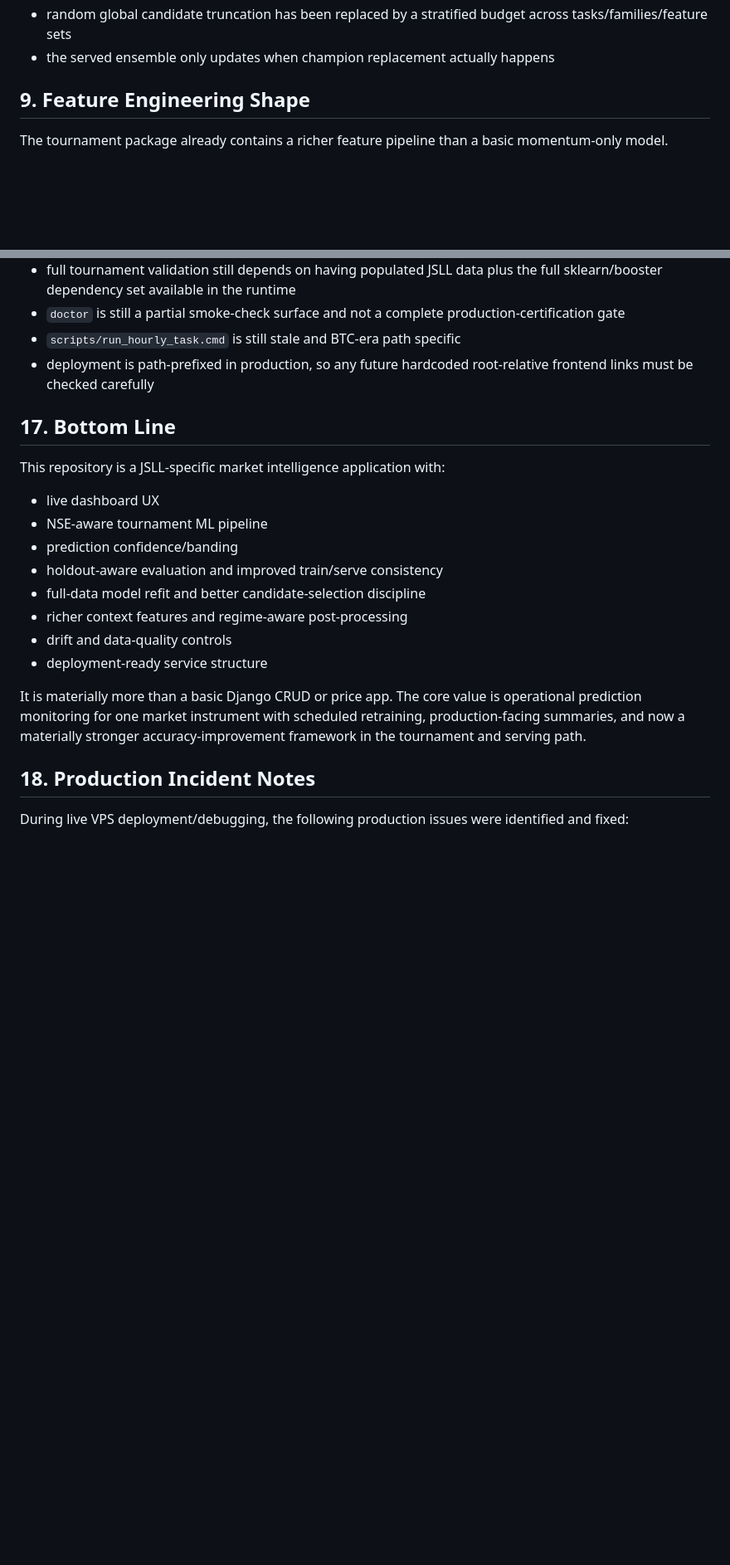
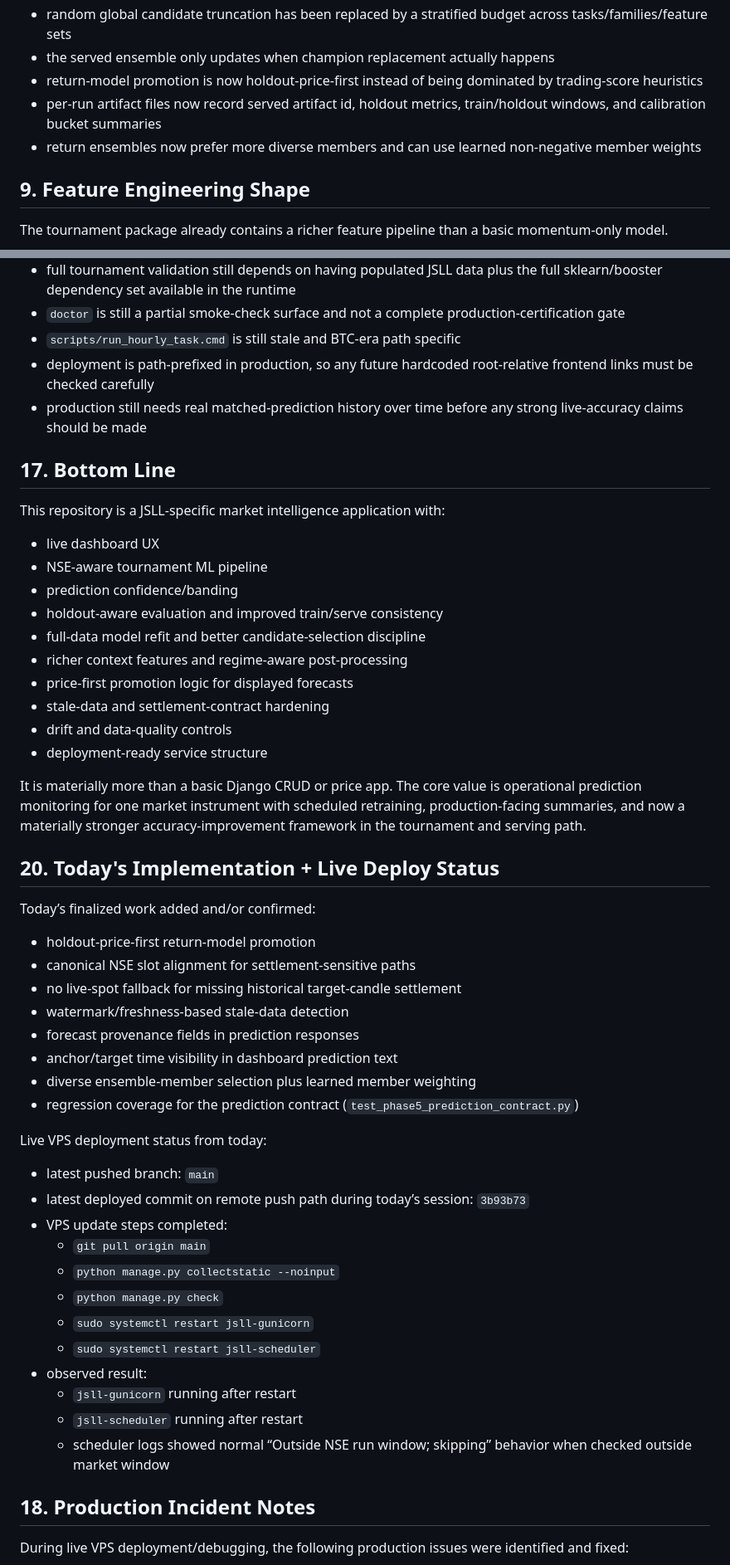
Before and after one commit to prarit0097/jsllprediciton, a Markdown page: jsll.md, 2 parts joined by grey strips. Shown at 83% size. GitHub-like rendering; blank space fills up the shorter version.

```diff
--- a/jsll.md
+++ b/jsll.md
@@ -190,6 +192,9 @@ Accuracy hardening now implemented in this layer:
 - selected top models are refit on the full pre-live dataset before model artifacts are saved
 - random global candidate truncation has been replaced by a stratified budget across tasks/families/feature sets
 - the served ensemble only updates when champion replacement actually happens
+- return-model promotion is now holdout-price-first instead of being dominated by trading-score heuristics
+- per-run artifact files now record served artifact id, holdout metrics, train/holdout windows, and calibration bucket summaries
+- return ensembles now prefer more diverse members and can use learned non-negative member weights
 
 ## 9. Feature Engineering Shape
 
@@ -496,6 +522,7 @@ Current repo risks visible from inspection:
 - `doctor` is still a partial smoke-check surface and not a complete production-certification gate
 - `scripts/run_hourly_task.cmd` is still stale and BTC-era path specific
 - deployment is path-prefixed in production, so any future hardcoded root-relative frontend links must be checked carefully
+- production still needs real matched-prediction history over time before any strong live-accuracy claims should be made
 
 ## 17. Bottom Line
 
@@ -507,10 +534,40 @@ This repository is a JSLL-specific market intelligence application with:
 - holdout-aware evaluation and improved train/serve consistency
 - full-data model refit and better candidate-selection discipline
 - richer context features and regime-aware post-processing
+- price-first promotion logic for displayed forecasts
+- stale-data and settlement-contract hardening
 - drift and data-quality controls
 - deployment-ready service structure
 
 It is materially more than a basic Django CRUD or price app. The core value is operational prediction monitoring for one market instrument with scheduled retraining, production-facing summaries, and now a materially stronger accuracy-improvement framework in the tournament and serving path.
+
+## 20. Today's Implementation + Live Deploy Status
+
+Today’s finalized work added and/or confirmed:
+
+- holdout-price-first return-model promotion
+- canonical NSE slot alignment for settlement-sensitive paths
+- no live-spot fallback for missing historical target-candle settlement
+- watermark/freshness-based stale-data detection
+- forecast provenance fields in prediction responses
+- anchor/target time visibility in dashboard prediction text
+- diverse ensemble-member selection plus learned member weighting
+- regression coverage for the prediction contract (`test_phase5_prediction_contract.py`)
+
+Live VPS deployment status from today:
+
+- latest pushed branch: `main`
+- latest deployed commit on remote push path during today’s session: `3b93b73`
+- VPS update steps completed:
+  - `git pull origin main`
+  - `python manage.py collectstatic --noinput`
+  - `python manage.py check`
+  - `sudo systemctl restart jsll-gunicorn`
+  - `sudo systemctl restart jsll-scheduler`
+- observed result:
+  - `jsll-gunicorn` running after restart
+  - `jsll-scheduler` running after restart
+  - scheduler logs showed normal “Outside NSE run window; skipping” behavior when checked outside market window
 
 ## 18. Production Incident Notes
 
```
Also changed, not shown: other parts of jsll.md (+24 -1 lines).
